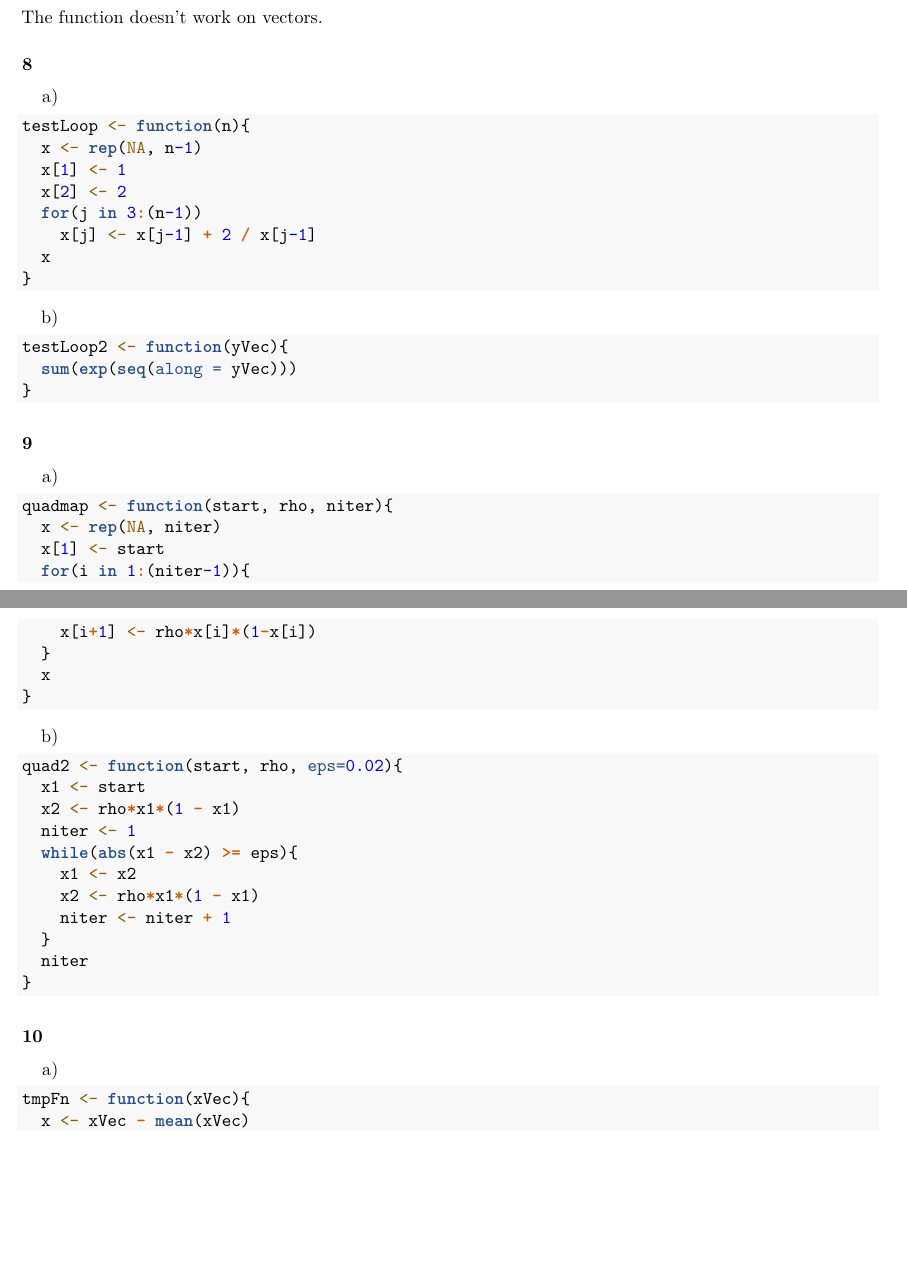
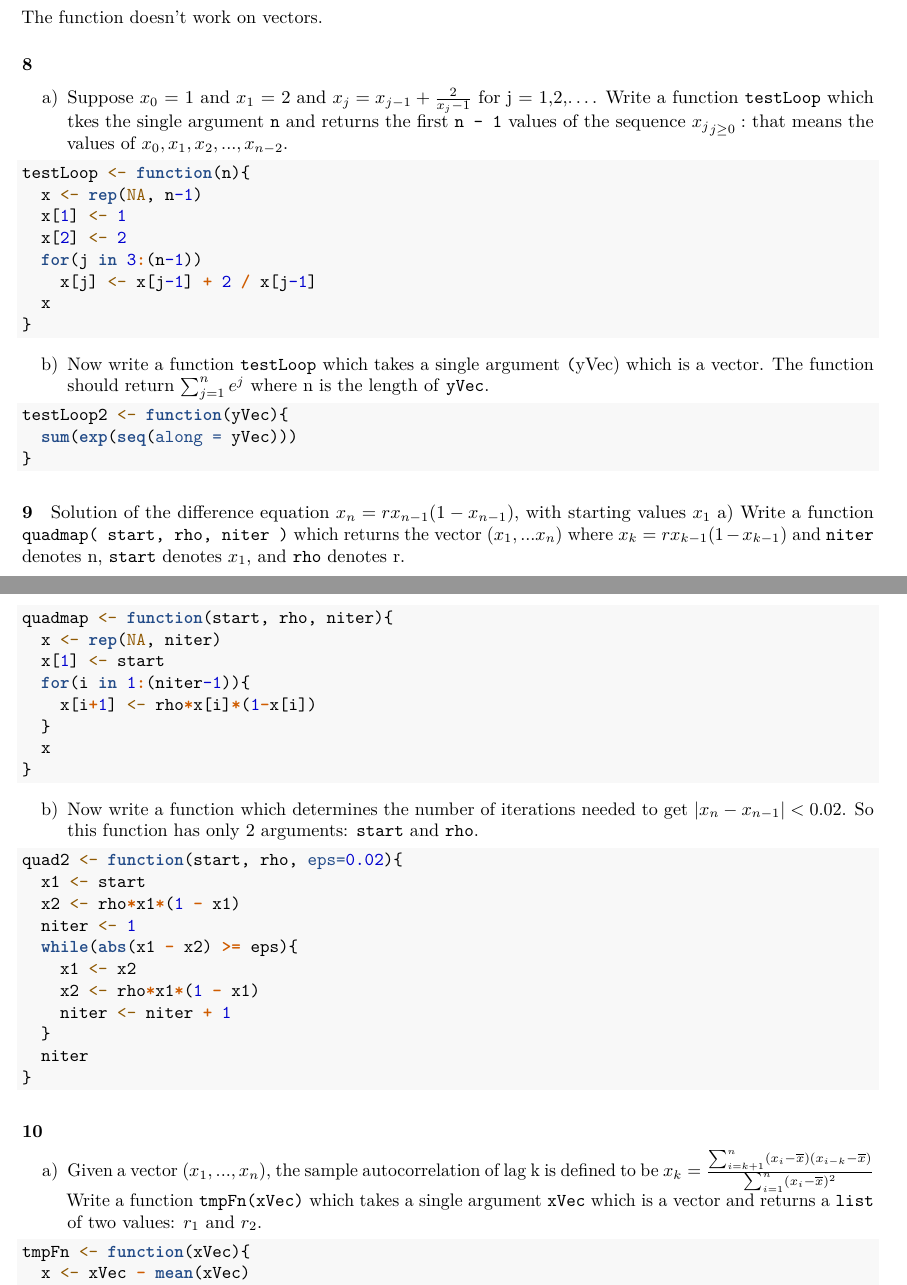
Before and after one commit to hannahng97/MA-415, an R Markdown document (r function exercises(2).Rmd): two parts of pages 4 and 5 of 5 before the commit and two parts of pages 4 and 5 of 6 after it, joined at a grey line, cut so that both start at the same text, the shorter picture padded with empty space. Rendered offline with R 4.5, knitr and Pandoc, then LaTeX, with nearby package versions.

Commit message:
added rmarkdown questions

````diff
--- a/r function exercises(2).Rmd
+++ b/r function exercises(2).Rmd
@@ -193,7 +193,8 @@ The function doesn't work on vectors.
 
 
 #### 8
-a)
+a) Suppose $x_{0}$ = 1 and $x_{1}$ = 2 and $x_{j} = x_{j-1} + \frac{2}{x_{j}-1}$ for j = 1,2,....
+Write a function \texttt{testLoop} which tkes the single argument \texttt{n} and returns the first \texttt{n - 1} values of the sequence ${x_{j}}_{j\geq0}:$ that means the values of $x_{0},x_{1},x_{2},...,x_{n-2}.$
 ```{r}
 testLoop <- function(n){
   x <- rep(NA, n-1)
@@ -205,7 +206,7 @@ testLoop <- function(n){
 }
 ```
 
-b)
+b) Now write a function \texttt{testLoop} which takes a single argument \texttt(yVec) which is a vector. The function should return $\sum_{j=1}^{n} e^{j}$ where n is the length of \texttt{yVec}.
 ```{r}
 testLoop2 <- function(yVec){
   sum(exp(seq(along = yVec)))
@@ -214,7 +215,8 @@ testLoop2 <- function(yVec){
 
 
 #### 9
-a)
+Solution of the difference equation $x_{n}=rx_{n-1}(1-x_{n-1})$, with starting values $x_{1}$
+a) Write a function \texttt{quadmap( start, rho, niter )} which returns the vector $(x_{1},...x_{n})$ where $x_{k} = rx_{k-1}(1-x_{k-1})$ and \texttt{niter} denotes n, \texttt{start} denotes $x_{1}$, and \texttt{rho} denotes r.
 ```{r}
 quadmap <- function(start, rho, niter){
   x <- rep(NA, niter)
@@ -226,7 +228,8 @@ quadmap <- function(start, rho, niter){
 }
 ```
 
-b)
+b) Now write a function which determines the number of iterations needed to get $\left | x_{n} - x_{n-1} \right | < 0.02$.
+So this function has only 2 arguments: \texttt{start} and \texttt{rho}.
 ```{r}
 quad2 <- function(start, rho, eps=0.02){
   x1 <- start
@@ -243,7 +246,10 @@ quad2 <- function(start, rho, eps=0.02){
 
 
 #### 10
-a)
+a) Given a vector $(x_{1},...,x_{n})$, the sample autocorrelation of lag k is defined to be $x_{k} = \frac{\sum_{i=k+1}^{n} (x_{i} - \overline{x})(x_{i-k} - \overline{x})}{\sum_{i=1}^{n}(x_{i} - \overline{x})^{2}}$
+Write a function \texttt{tmpFn(xVec)} which takes a single argument \texttt{xVec} which is a vector and returns a
+\texttt{list} of two values: $r_{1}$ and $r_{2}$.
+
 ```{r}
 tmpFn <- function(xVec){
   x <- xVec - mean(xVec)
````
Also changed, not shown: r function exercises(2).Rmd (5 more changed lines).
